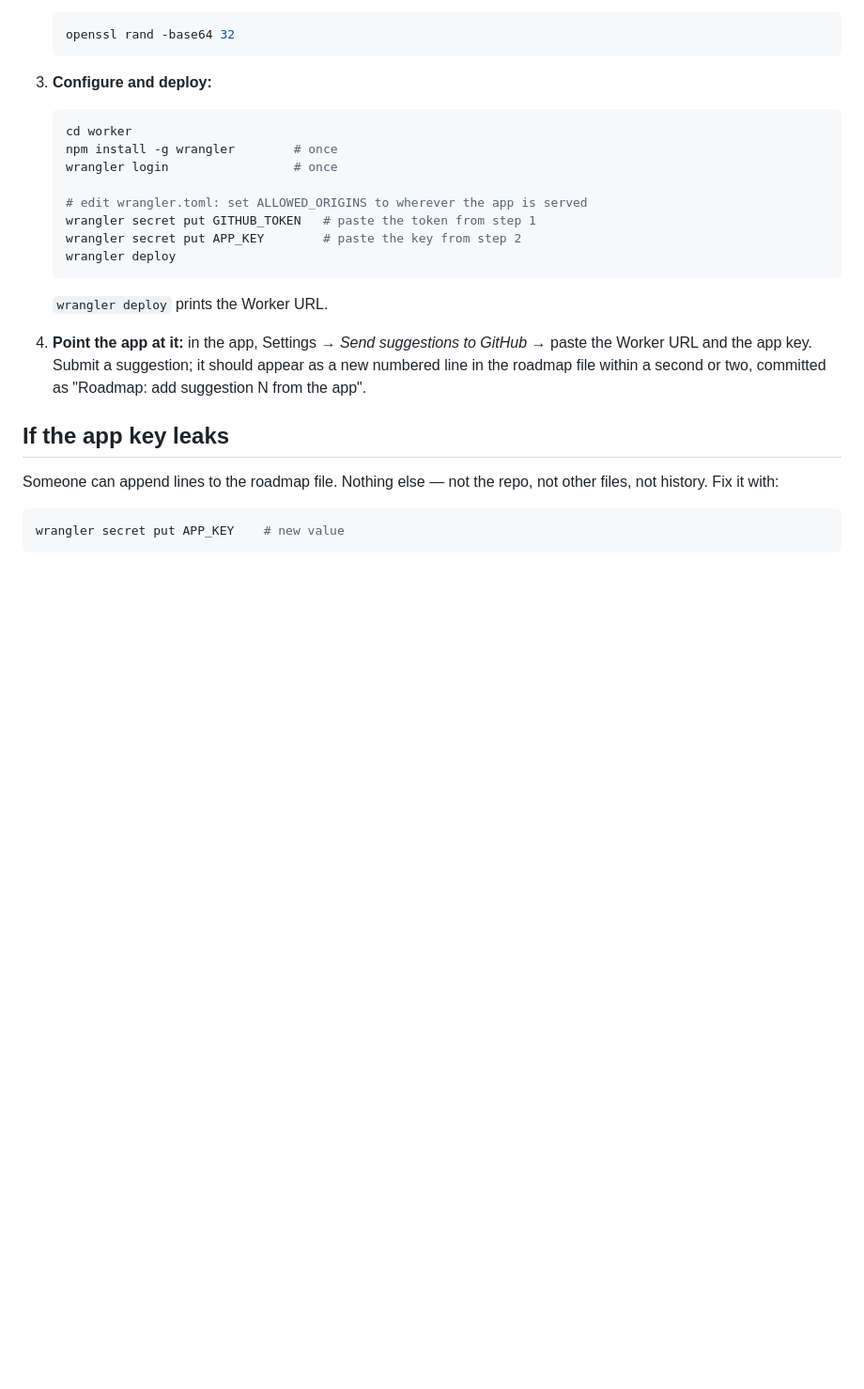
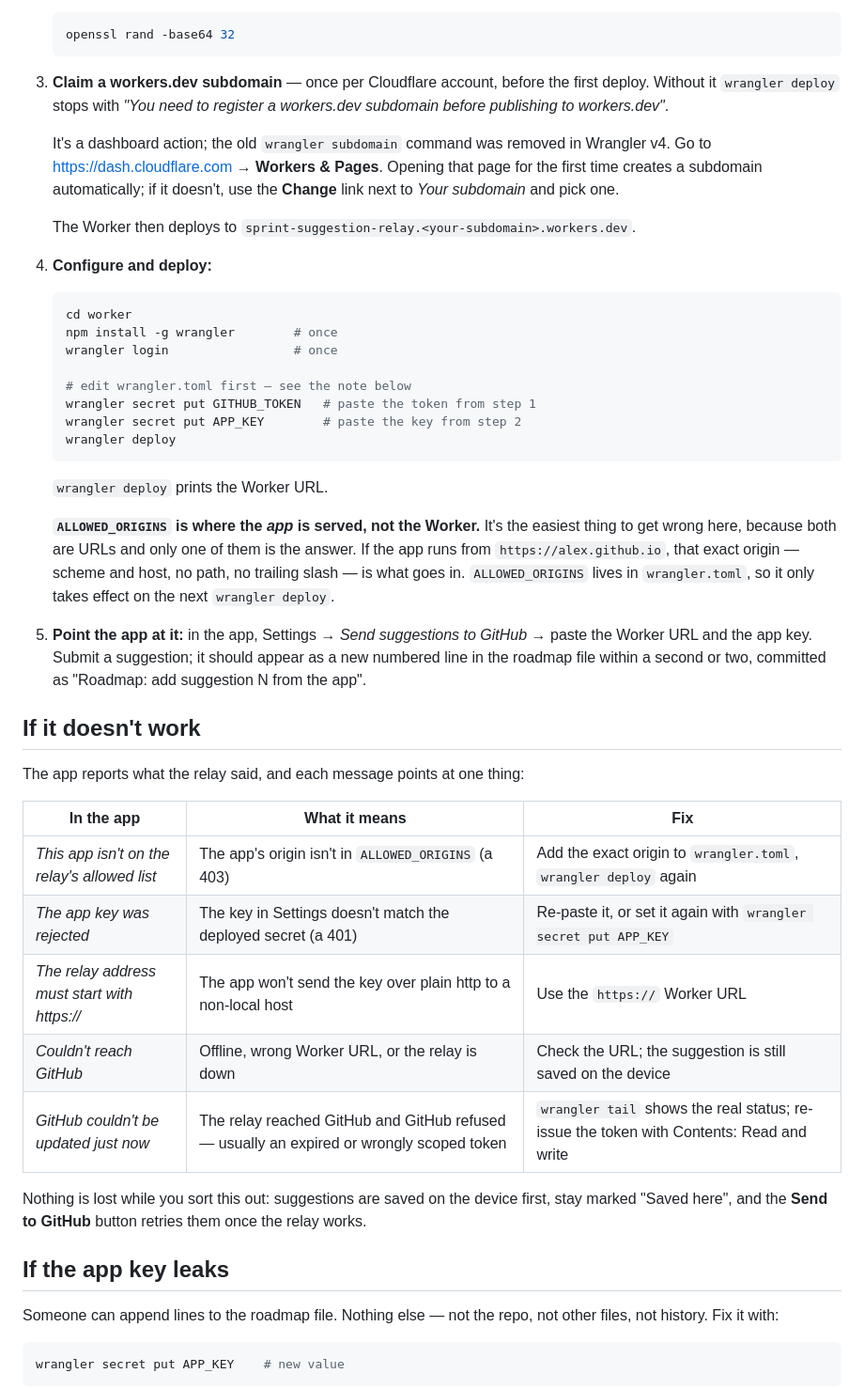
Before and after one commit to alexbrown153-sketch/claude-eduapp, a Markdown page: worker/README.md, the part around the change. Shown at 94% size. Rendered like a GitHub page; blank space fills up the shorter version.

Commit message:
Document the workers.dev subdomain step and relay troubleshooting
Deploying on a fresh Cloudflare account stops with "You need to register a
workers.dev subdomain before publishing to workers.dev". It's a one-time
dashboard action and the wrangler subdomain command that used to do it was
removed in Wrangler v4, so the deploy steps now say so explicitly.

Also added a troubleshooting table mapping each message the app can show to
the one thing that causes it, and called out that ALLOWED_ORIGINS is the
origin the app is served from rather than the Worker's own URL - both are
URLs, and only one of them is the answer.

Co-Authored-By: Claude Opus 5 <noreply@anthropic.com>
Claude-Session: https://claude.ai/code/session_01JjTN49GJTw7rASXxA5mnfU

````diff
--- a/worker/README.md
+++ b/worker/README.md
@@ -64,14 +64,26 @@ code.
    openssl rand -base64 32
    ```
 
-3. **Configure and deploy:**
+3. **Claim a workers.dev subdomain** — once per Cloudflare account, before
+   the first deploy. Without it `wrangler deploy` stops with *"You need to
+   register a workers.dev subdomain before publishing to workers.dev"*.
+
+   It's a dashboard action; the old `wrangler subdomain` command was removed
+   in Wrangler v4. Go to <https://dash.cloudflare.com> → **Workers & Pages**.
+   Opening that page for the first time creates a subdomain automatically; if
+   it doesn't, use the **Change** link next to *Your subdomain* and pick one.
+
+   The Worker then deploys to
+   `sprint-suggestion-relay.<your-subdomain>.workers.dev`.
+
+4. **Configure and deploy:**
 
    ```sh
    cd worker
    npm install -g wrangler        # once
    wrangler login                 # once
 
-   # edit wrangler.toml: set ALLOWED_ORIGINS to wherever the app is served
+   # edit wrangler.toml first — see the note below
    wrangler secret put GITHUB_TOKEN   # paste the token from step 1
    wrangler secret put APP_KEY        # paste the key from step 2
    wrangler deploy
@@ -79,10 +91,33 @@ code.
 
    `wrangler deploy` prints the Worker URL.
 
-4. **Point the app at it:** in the app, Settings → *Send suggestions to
+   **`ALLOWED_ORIGINS` is where the *app* is served, not the Worker.** It's
+   the easiest thing to get wrong here, because both are URLs and only one of
+   them is the answer. If the app runs from `https://alex.github.io`, that
+   exact origin — scheme and host, no path, no trailing slash — is what goes
+   in. `ALLOWED_ORIGINS` lives in `wrangler.toml`, so it only takes effect on
+   the next `wrangler deploy`.
+
+5. **Point the app at it:** in the app, Settings → *Send suggestions to
    GitHub* → paste the Worker URL and the app key. Submit a suggestion; it
    should appear as a new numbered line in the roadmap file within a second or
    two, committed as "Roadmap: add suggestion N from the app".
+
+## If it doesn't work
+
+The app reports what the relay said, and each message points at one thing:
+
+| In the app | What it means | Fix |
+| --- | --- | --- |
+| *This app isn't on the relay's allowed list* | The app's origin isn't in `ALLOWED_ORIGINS` (a 403) | Add the exact origin to `wrangler.toml`, `wrangler deploy` again |
+| *The app key was rejected* | The key in Settings doesn't match the deployed secret (a 401) | Re-paste it, or set it again with `wrangler secret put APP_KEY` |
+| *The relay address must start with https://* | The app won't send the key over plain http to a non-local host | Use the `https://` Worker URL |
+| *Couldn't reach GitHub* | Offline, wrong Worker URL, or the relay is down | Check the URL; the suggestion is still saved on the device |
+| *GitHub couldn't be updated just now* | The relay reached GitHub and GitHub refused — usually an expired or wrongly scoped token | `wrangler tail` shows the real status; re-issue the token with Contents: Read and write |
+
+Nothing is lost while you sort this out: suggestions are saved on the device
+first, stay marked "Saved here", and the **Send to GitHub** button retries
+them once the relay works.
 
 ## If the app key leaks
 
````
